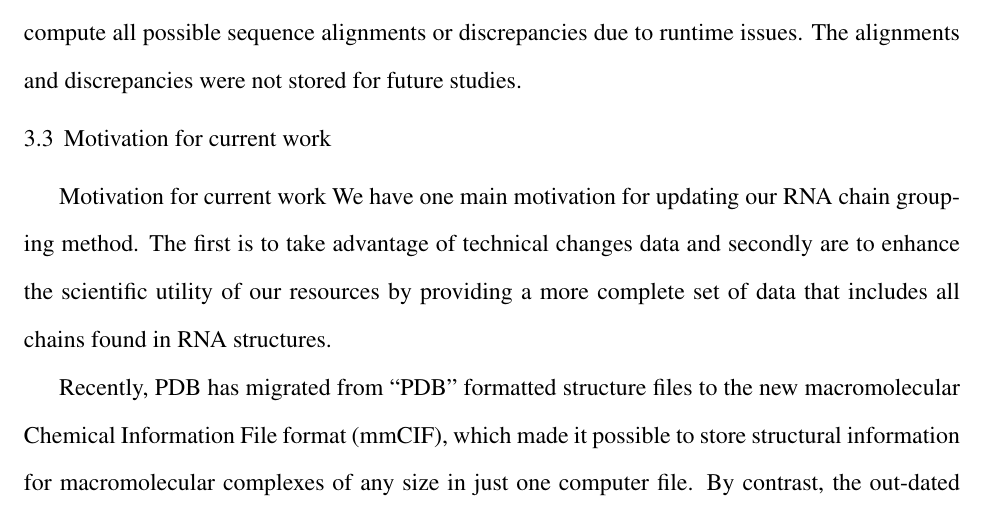
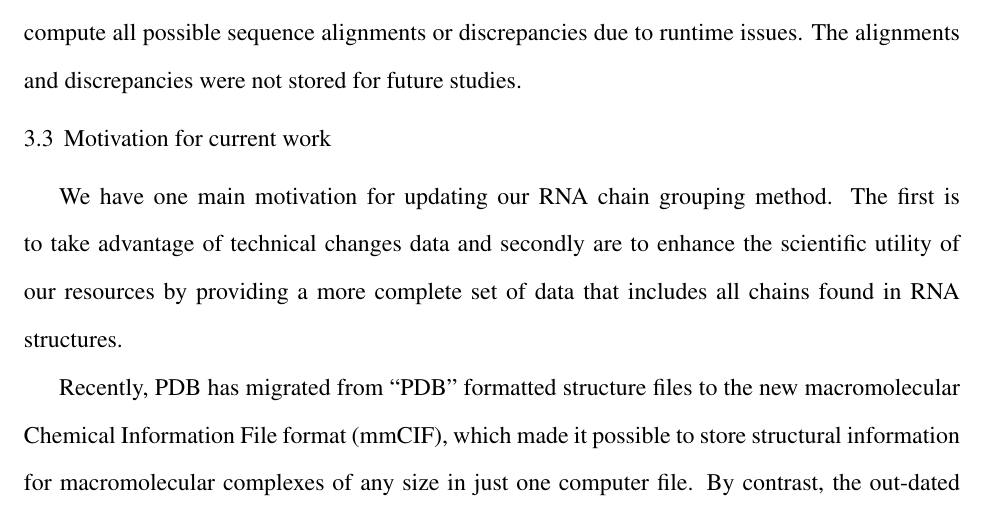
Before and after one commit to blakesweeney/dissertation, a LaTeX thesis (dissertation.tex, which reads chapter-3/body.tex): part of page 89 of 127, cut so that both start at the same text. Compiled offline with pdfLaTeX.

Commit message:
Some cleaning and adding figures

```diff
--- a/chapter-3/body.tex
+++ b/chapter-3/body.tex
@@ -41,7 +41,6 @@ stored for future studies.
 
 \section{Motivation for current work}
 
-Motivation for current work
 We have one main motivation for updating our RNA chain grouping method. The
 first is to take advantage of technical changes data and secondly are to enhance
 the scientific utility of our resources by providing a more complete set of data
```
Also changed, not shown: 2 other files.
